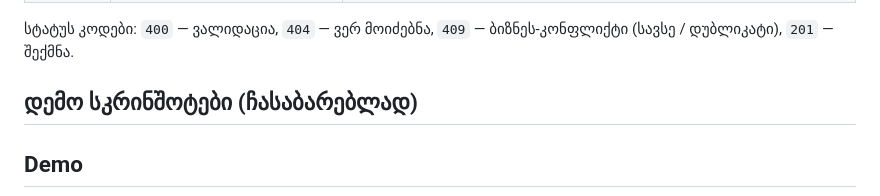
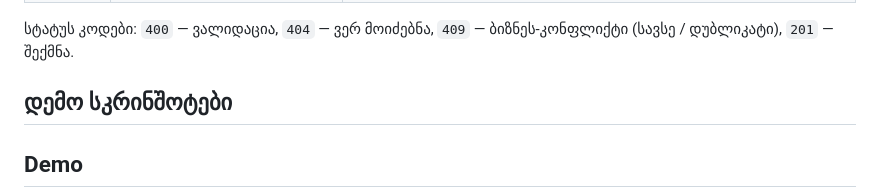
Before and after one commit to luka1014/javascript-safinalo, a Markdown page: README.md, the part around the change. GitHub-like rendering.

```diff
--- a/README.md
+++ b/README.md
@@ -58,7 +58,7 @@ npm start
 
 სტატუს კოდები: `400` — ვალიდაცია, `404` — ვერ მოიძებნა, `409` — ბიზნეს-კონფლიქტი (სავსე / დუბლიკატი), `201` — შექმნა.
 
-## დემო სკრინშოტები (ჩასაბარებლად)
+## დემო სკრინშოტები
 
 ## Demo
 
```
